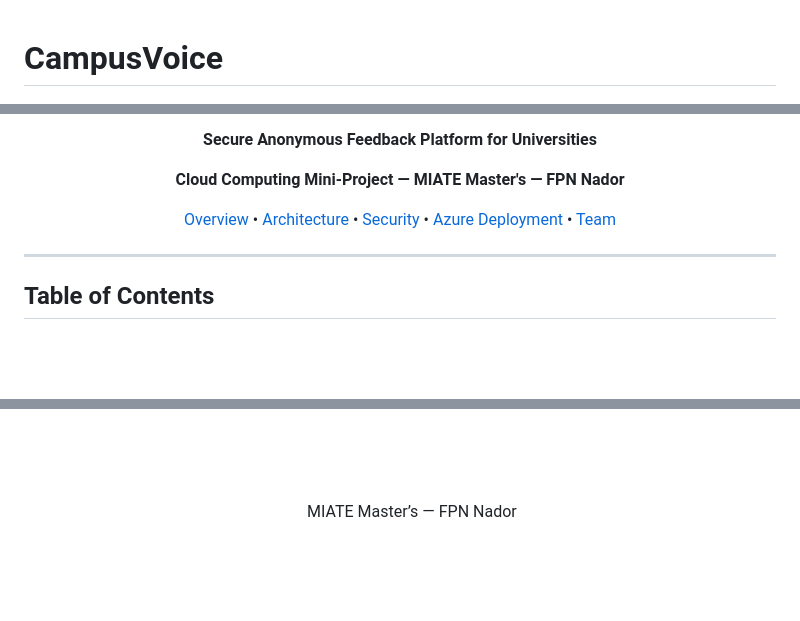
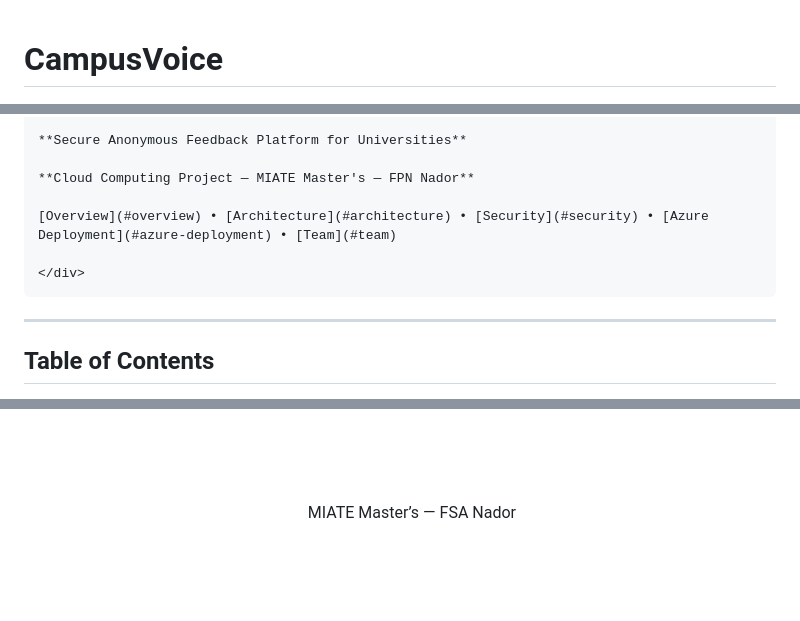
Before and after one commit to mohammed-boujaada/CampusVoice, a Markdown page: README.md, 3 parts joined by grey strips. Drawn GitHub-style; blank space fills up the shorter version.

Commit message:
Restore CampusVoice project details in README

````diff
--- a/README.md
+++ b/README.md
@@ -1,4 +1,5 @@
 # CampusVoice
 
+```html
 <div align="center">
 
@@ -18,11 +15,12 @@
 
 **Secure Anonymous Feedback Platform for Universities**
 
-**Cloud Computing Mini-Project — MIATE Master's — FPN Nador**
+**Cloud Computing Project — MIATE Master's — FPN Nador**
 
 [Overview](#overview) • [Architecture](#architecture) • [Security](#security) • [Azure Deployment](#azure-deployment) • [Team](#team)
 
 </div>
+```
 
 ---
 
@@ -633,7 +631,7 @@ campusvoice/
 
       <br/>
 
-       MIATE Master’s — FPN Nador
+       MIATE Master’s — FSA Nador
 
       <br/>
 
````
Also changed, not shown: other parts of README.md (+8 -12 lines).
